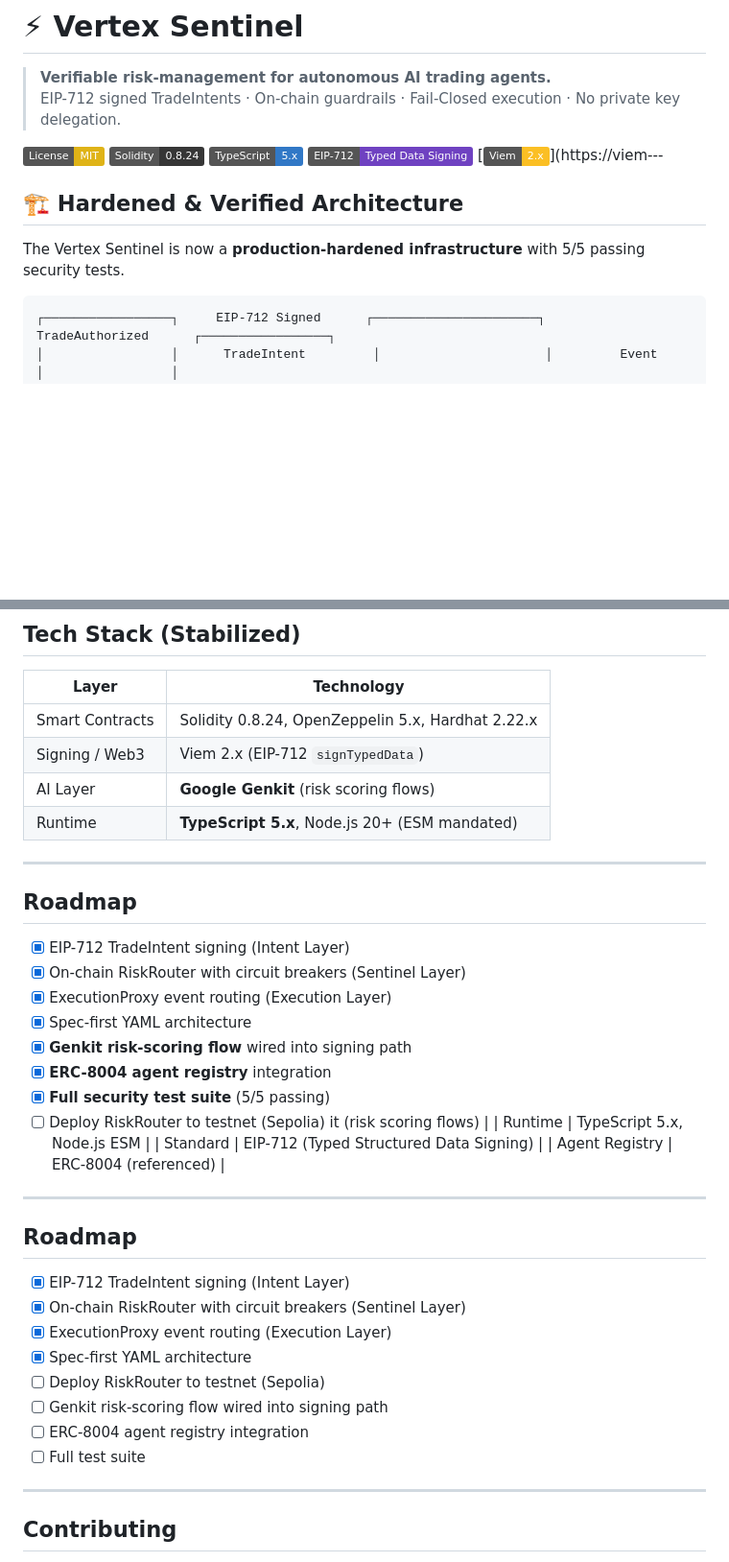
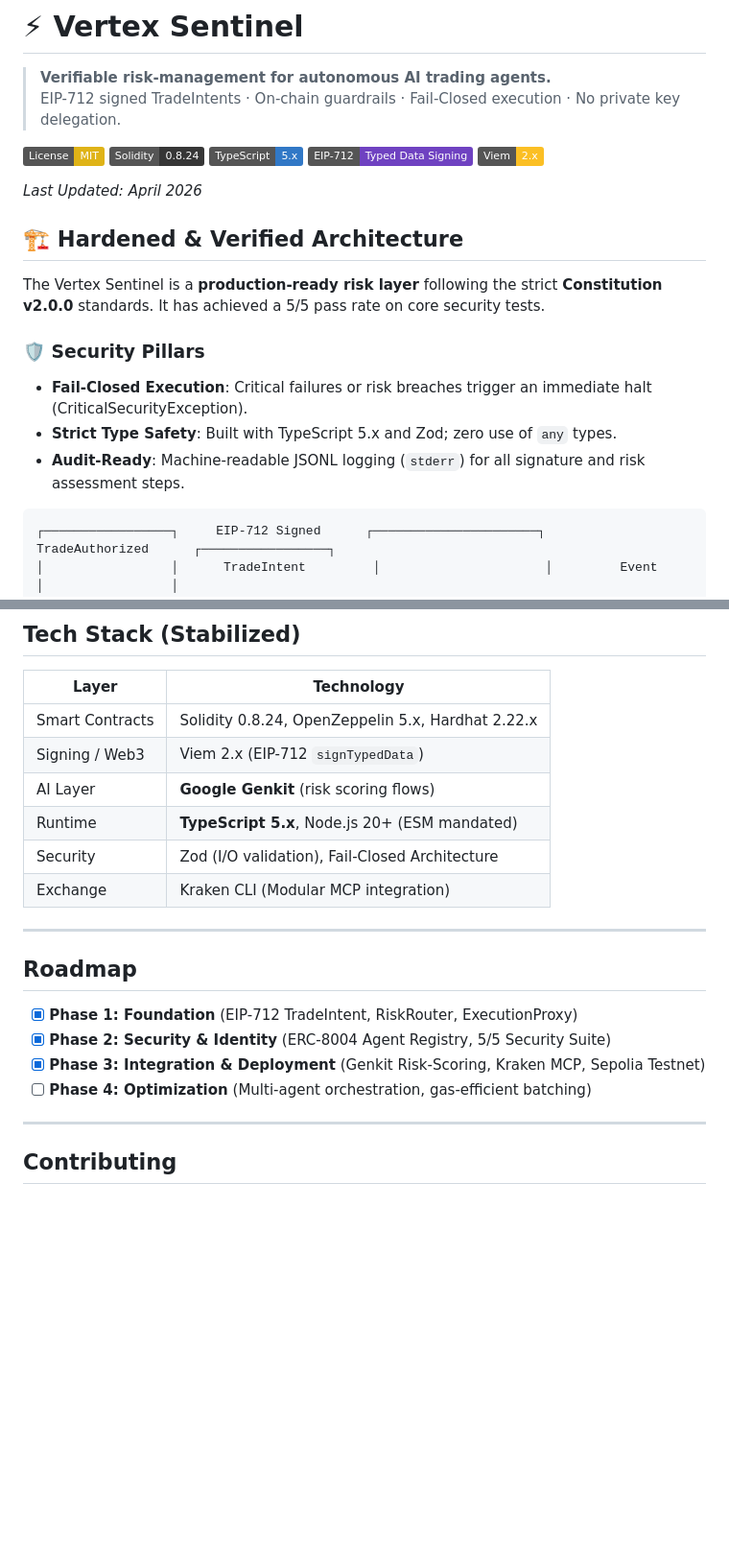
Before and after one commit to TheVertexAgents/vertex-sentinel, a Markdown page: README.md, 2 parts joined by grey strips. Shown at 96% size. Rendered like a GitHub page; badges without logos; blank space fills up the shorter version.

Commit message:
docs: fix README syntax and update project progress
- Fixed broken Viem badge link in header.
- Added 'Last Updated' timestamp (April 2026).
- Consolidated redundant Tech Stack and Roadmap sections.
- Updated Roadmap to reflect Phase 3 completion (Sepolia, Kraken, Genkit).
- Integrated Constitution v2.0.0 security pillars (Fail-Closed, Zod, JSONL).
- Cleaned up corrupted text and redundant Roadmap fragments.

Co-authored-by: asifdotpy <8067825+asifdotpy@users.noreply.github.com>

````diff
--- a/README.md
+++ b/README.md
@@ -7,11 +7,18 @@
 [![Solidity](https://img.shields.io/badge/Solidity-0.8.24-363636?logo=solidity&logoColor=white)](https://soliditylang.org)
 [![TypeScript](https://img.shields.io/badge/TypeScript-5.x-3178c6?logo=typescript&logoColor=white)](https://www.typescriptlang.org)
 [![EIP-712](https://img.shields.io/badge/EIP--712-Typed%20Data%20Signing-6f42c1)](https://eips.ethereum.org/EIPS/eip-712)
-[![Viem](https://img.shields.io/badge/Viem-2.x-fbbf24)](https://viem---
+[![Viem](https://img.shields.io/badge/Viem-2.x-fbbf24)](https://viem.sh)
+
+*Last Updated: April 2026*
 
 ## 🏗️ Hardened & Verified Architecture
 
-The Vertex Sentinel is now a **production-hardened infrastructure** with 5/5 passing security tests.
+The Vertex Sentinel is a **production-ready risk layer** following the strict **Constitution v2.0.0** standards. It has achieved a 5/5 pass rate on core security tests.
+
+### 🛡️ Security Pillars
+- **Fail-Closed Execution**: Critical failures or risk breaches trigger an immediate halt (CriticalSecurityException).
+- **Strict Type Safety**: Built with TypeScript 5.x and Zod; zero use of `any` types.
+- **Audit-Ready**: Machine-readable JSONL logging (`stderr`) for all signature and risk assessment steps.
 
 ```
 ┌─────────────────┐     EIP-712 Signed      ┌──────────────────────┐     TradeAuthorized      ┌─────────────────┐
@@ -119,36 +126,17 @@ The on-chain "bouncer" — intercepts `TradeIntent` structs and enforces:
 | Signing / Web3 | Viem 2.x (EIP-712 `signTypedData`) |
 | AI Layer | **Google Genkit** (risk scoring flows) |
 | Runtime | **TypeScript 5.x**, Node.js 20+ (ESM mandated) |
+| Security | Zod (I/O validation), Fail-Closed Architecture |
+| Exchange | Kraken CLI (Modular MCP integration) |
 
 ---
 
 ## Roadmap
 
-- [x] EIP-712 TradeIntent signing (Intent Layer)
-- [x] On-chain RiskRouter with circuit breakers (Sentinel Layer)
-- [x] ExecutionProxy event routing (Execution Layer)
-- [x] Spec-first YAML architecture
-- [x] **Genkit risk-scoring flow** wired into signing path
-- [x] **ERC-8004 agent registry** integration
-- [x] **Full security test suite** (5/5 passing)
-- [ ] Deploy RiskRouter to testnet (Sepolia)
-it (risk scoring flows) |
-| Runtime | TypeScript 5.x, Node.js ESM |
-| Standard | EIP-712 (Typed Structured Data Signing) |
-| Agent Registry | ERC-8004 (referenced) |
-
----
-
-## Roadmap
-
-- [x] EIP-712 TradeIntent signing (Intent Layer)
-- [x] On-chain RiskRouter with circuit breakers (Sentinel Layer)
-- [x] ExecutionProxy event routing (Execution Layer)
-- [x] Spec-first YAML architecture
-- [ ] Deploy RiskRouter to testnet (Sepolia)
-- [ ] Genkit risk-scoring flow wired into signing path
-- [ ] ERC-8004 agent registry integration
-- [ ] Full test suite
+- [x] **Phase 1: Foundation** (EIP-712 TradeIntent, RiskRouter, ExecutionProxy)
+- [x] **Phase 2: Security & Identity** (ERC-8004 Agent Registry, 5/5 Security Suite)
+- [x] **Phase 3: Integration & Deployment** (Genkit Risk-Scoring, Kraken MCP, Sepolia Testnet)
+- [ ] **Phase 4: Optimization** (Multi-agent orchestration, gas-efficient batching)
 
 ---
 
````
